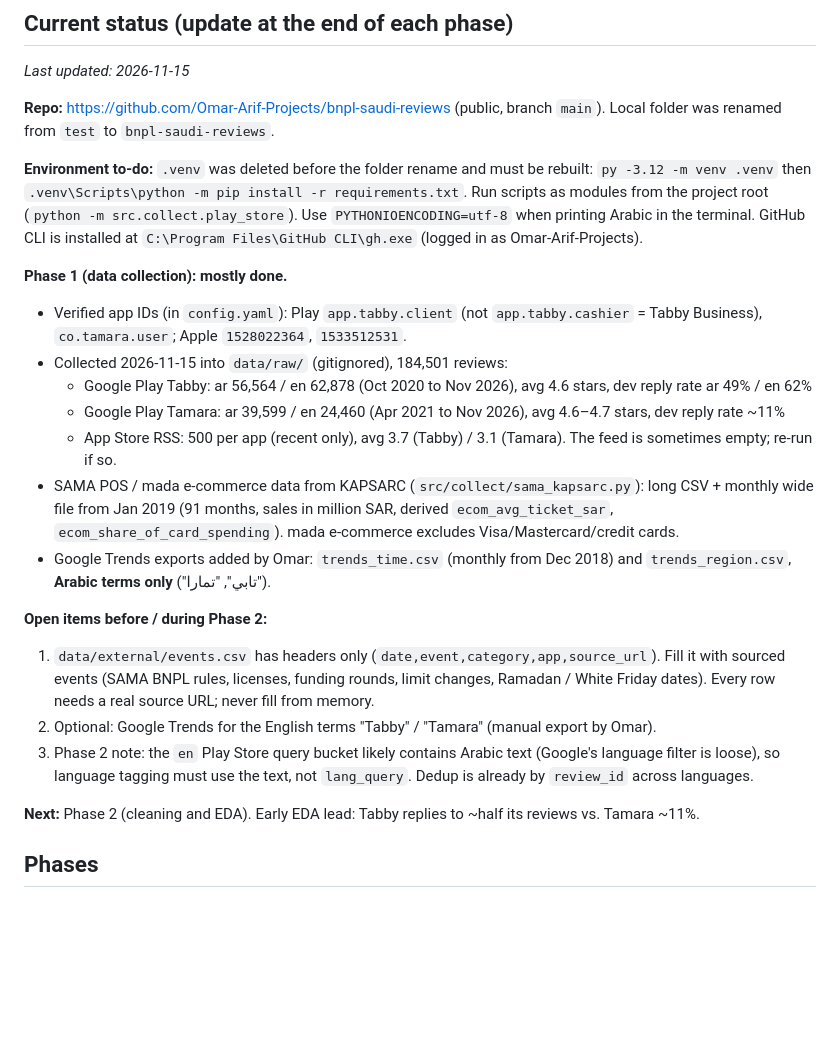
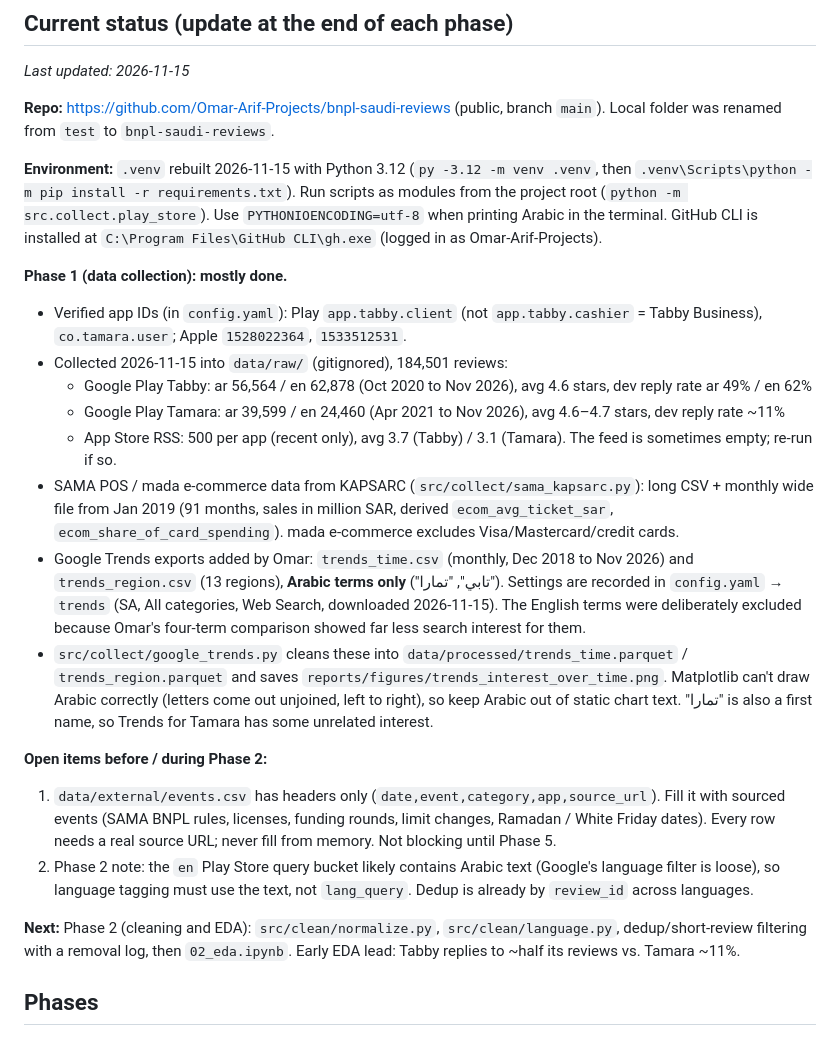
Before and after one commit to Omar-Arif-Projects/bnpl-saudi-reviews, a Markdown page: CLAUDE.md, the part around the change. Drawn GitHub-style; blank space fills up the shorter version.

```diff
--- a/CLAUDE.md
+++ b/CLAUDE.md
@@ -70,8 +70,7 @@ _Last updated: 2026-11-15_
 
 **Repo:** https://github.com/Omar-Arif-Projects/bnpl-saudi-reviews (public, branch `main`). Local folder was renamed from `test` to `bnpl-saudi-reviews`.
 
-**Environment to-do:** `.venv` was deleted before the folder rename and must be rebuilt:
-`py -3.12 -m venv .venv` then `.venv\Scripts\python -m pip install -r requirements.txt`. Run scripts as modules from the project root (`python -m src.collect.play_store`). Use `PYTHONIOENCODING=utf-8` when printing Arabic in the terminal. GitHub CLI is installed at `C:\Program Files\GitHub CLI\gh.exe` (logged in as Omar-Arif-Projects).
+**Environment:** `.venv` rebuilt 2026-11-15 with Python 3.12 (`py -3.12 -m venv .venv`, then `.venv\Scripts\python -m pip install -r requirements.txt`). Run scripts as modules from the project root (`python -m src.collect.play_store`). Use `PYTHONIOENCODING=utf-8` when printing Arabic in the terminal. GitHub CLI is installed at `C:\Program Files\GitHub CLI\gh.exe` (logged in as Omar-Arif-Projects).
 
 **Phase 1 (data collection): mostly done.**
 - Verified app IDs (in `config.yaml`): Play `app.tabby.client` (not `app.tabby.cashier` = Tabby Business), `co.tamara.user`; Apple `1528022364`, `1533512531`.
@@ -80,14 +79,14 @@ _Last updated: 2026-11-15_
   - Google Play Tamara: ar 39,599 / en 24,460 (Apr 2021 to Nov 2026), avg 4.6–4.7 stars, dev reply rate ~11%
   - App Store RSS: 500 per app (recent only), avg 3.7 (Tabby) / 3.1 (Tamara). The feed is sometimes empty; re-run if so.
 - SAMA POS / mada e-commerce data from KAPSARC (`src/collect/sama_kapsarc.py`): long CSV + monthly wide file from Jan 2019 (91 months, sales in million SAR, derived `ecom_avg_ticket_sar`, `ecom_share_of_card_spending`). mada e-commerce excludes Visa/Mastercard/credit cards.
-- Google Trends exports added by Omar: `trends_time.csv` (monthly from Dec 2018) and `trends_region.csv`, **Arabic terms only** ("تابي", "تمارا").
+- Google Trends exports added by Omar: `trends_time.csv` (monthly, Dec 2018 to Nov 2026) and `trends_region.csv` (13 regions), **Arabic terms only** ("تابي", "تمارا"). Settings are recorded in `config.yaml` → `trends` (SA, All categories, Web Search, downloaded 2026-11-15). The English terms were deliberately excluded because Omar's four-term comparison showed far less search interest for them.
+- `src/collect/google_trends.py` cleans these into `data/processed/trends_time.parquet` / `trends_region.parquet` and saves `reports/figures/trends_interest_over_time.png`. Matplotlib can't draw Arabic correctly (letters come out unjoined, left to right), so keep Arabic out of static chart text. "تمارا" is also a first name, so Trends for Tamara has some unrelated interest.
 
 **Open items before / during Phase 2:**
-1. `data/external/events.csv` has headers only (`date,event,category,app,source_url`). Fill it with sourced events (SAMA BNPL rules, licenses, funding rounds, limit changes, Ramadan / White Friday dates). Every row needs a real source URL; never fill from memory.
-2. Optional: Google Trends for the English terms "Tabby" / "Tamara" (manual export by Omar).
-3. Phase 2 note: the `en` Play Store query bucket likely contains Arabic text (Google's language filter is loose), so language tagging must use the text, not `lang_query`. Dedup is already by `review_id` across languages.
+1. `data/external/events.csv` has headers only (`date,event,category,app,source_url`). Fill it with sourced events (SAMA BNPL rules, licenses, funding rounds, limit changes, Ramadan / White Friday dates). Every row needs a real source URL; never fill from memory. Not blocking until Phase 5.
+2. Phase 2 note: the `en` Play Store query bucket likely contains Arabic text (Google's language filter is loose), so language tagging must use the text, not `lang_query`. Dedup is already by `review_id` across languages.
 
-**Next:** Phase 2 (cleaning and EDA). Early EDA lead: Tabby replies to ~half its reviews vs. Tamara ~11%.
+**Next:** Phase 2 (cleaning and EDA): `src/clean/normalize.py`, `src/clean/language.py`, dedup/short-review filtering with a removal log, then `02_eda.ipynb`. Early EDA lead: Tabby replies to ~half its reviews vs. Tamara ~11%.
 
 ## Phases
 
```
Also changed, not shown: README.md (+8 -1 lines), reports/figures/trends_interest_over_time.png (added), 3 other files.
